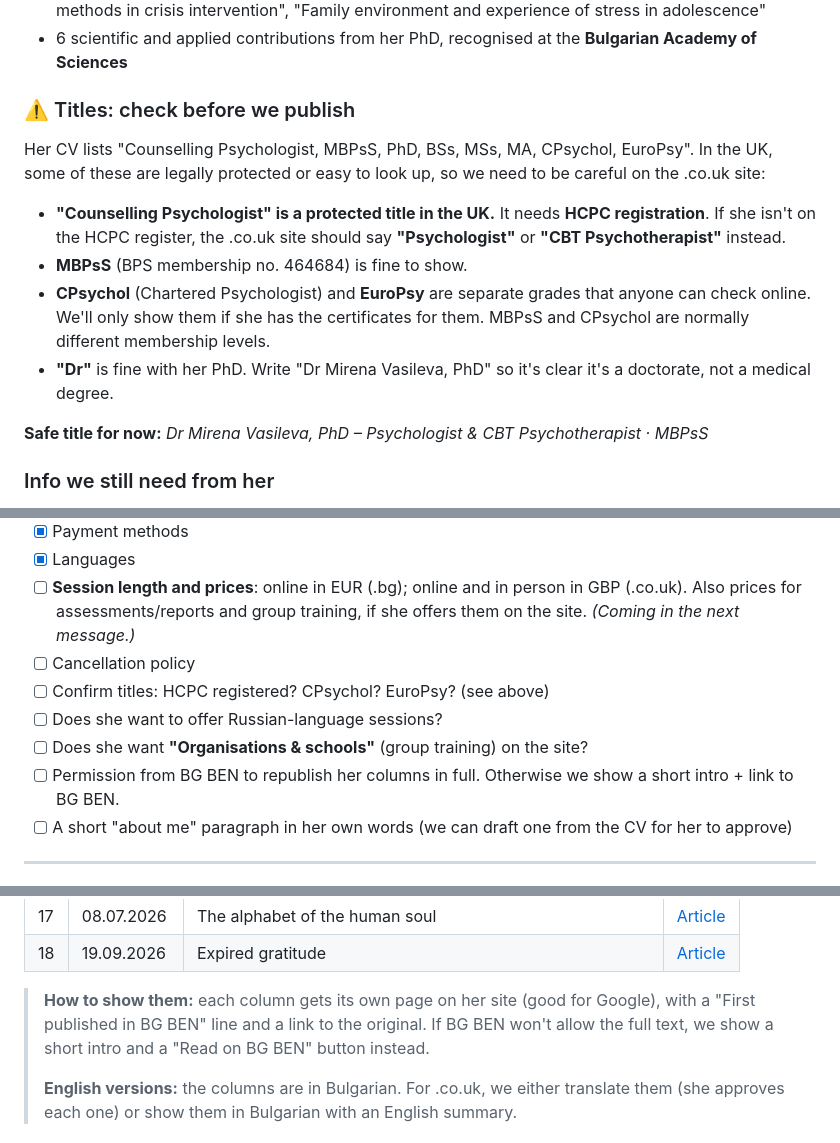
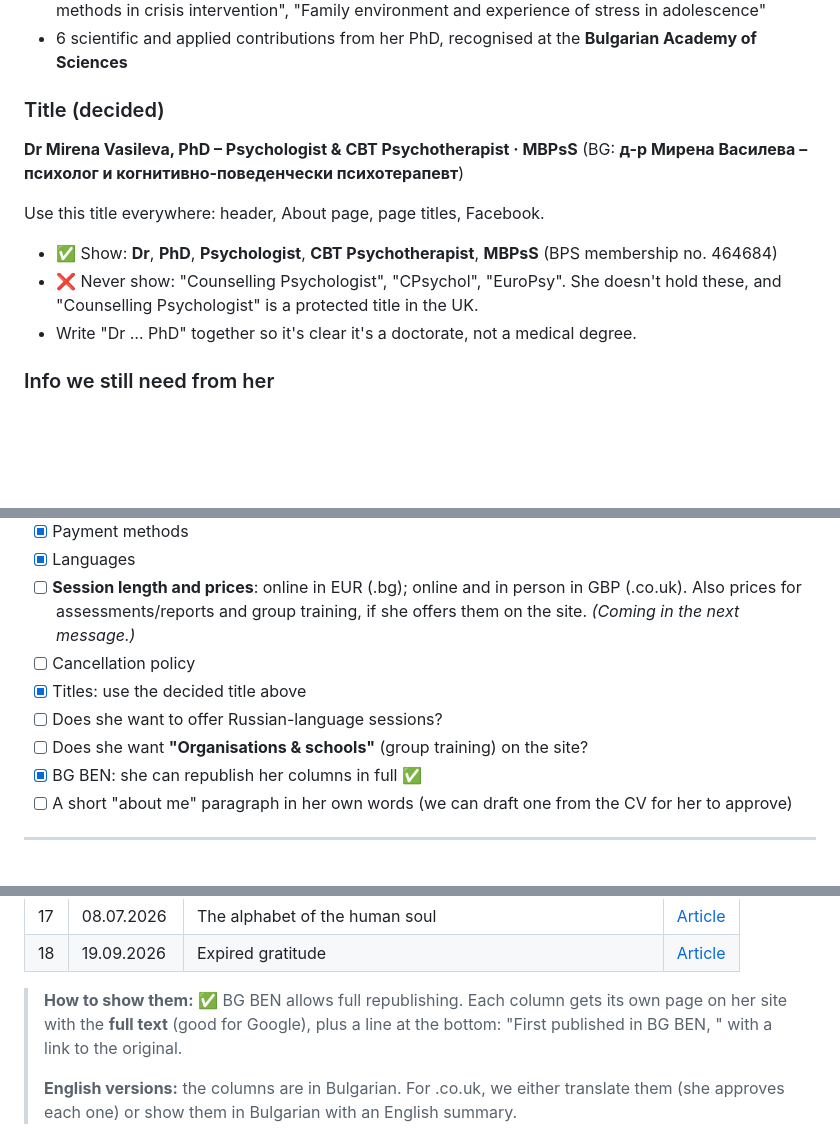
Before and after one commit to yanivasilev/dr-vasileva, a Markdown page: PROJECT-NOTES.md, 3 parts joined by grey strips. Drawn GitHub-style; blank space fills up the shorter version.

Commit message:
Notes: settle her title and confirm BG BEN columns can be republished
Co-Authored-By: Claude Opus 5.5 <noreply@anthropic.com>
Claude-Session: https://claude.ai/code/session_011Gk3U46im34PGPX6fQpE1Y

```diff
--- a/PROJECT-NOTES.md
+++ b/PROJECT-NOTES.md
@@ -159,16 +159,16 @@ Bulgarian (native), English (fluent), Russian (good), German (basic).
 - Lectures at Burgas Free University: Experimental Psychology, Pedagogical Psychology, "Art therapy methods in crisis intervention", "Family environment and experience of stress in adolescence"
 - 6 scientific and applied contributions from her PhD, recognised at the **Bulgarian Academy of Sciences**
 
-### ⚠️ Titles: check before we publish
+### Title (decided)
 
-Her CV lists "Counselling Psychologist, MBPsS, PhD, BSs, MSs, MA, CPsychol, EuroPsy". In the UK, some of these are legally protected or easy to look up, so we need to be careful on the .co.uk site:
+**Dr Mirena Vasileva, PhD – Psychologist & CBT Psychotherapist · MBPsS**
+(BG: **д-р Мирена Василева – психолог и когнитивно-поведенчески психотерапевт**)
 
-- **"Counselling Psychologist" is a protected title in the UK.** It needs **HCPC registration**. If she isn't on the HCPC register, the .co.uk site should say **"Psychologist"** or **"CBT Psychotherapist"** instead.
-- **MBPsS** (BPS membership no. 464684) is fine to show.
-- **CPsychol** (Chartered Psychologist) and **EuroPsy** are separate grades that anyone can check online. We'll only show them if she has the certificates for them. MBPsS and CPsychol are normally different membership levels.
-- **"Dr"** is fine with her PhD. Write "Dr Mirena Vasileva, PhD" so it's clear it's a doctorate, not a medical degree.
+Use this title everywhere: header, About page, page titles, Facebook.
 
-**Safe title for now:** *Dr Mirena Vasileva, PhD – Psychologist & CBT Psychotherapist · MBPsS*
+- ✅ Show: **Dr**, **PhD**, **Psychologist**, **CBT Psychotherapist**, **MBPsS** (BPS membership no. 464684)
+- ❌ Never show: "Counselling Psychologist", "CPsychol", "EuroPsy". She doesn't hold these, and "Counselling Psychologist" is a protected title in the UK.
+- Write "Dr … PhD" together so it's clear it's a doctorate, not a medical degree.
 
 ### Info we still need from her
 
@@ -182,10 +182,10 @@ Her CV lists "Counselling Psychologist, MBPsS, PhD, BSs, MSs, MA, CPsychol, Euro
 - [x] Languages
 - [ ] **Session length and prices**: online in EUR (.bg); online and in person in GBP (.co.uk). Also prices for assessments/reports and group training, if she offers them on the site. *(Coming in the next message.)*
 - [ ] Cancellation policy
-- [ ] Confirm titles: HCPC registered? CPsychol? EuroPsy? (see above)
+- [x] Titles: use the decided title above
 - [ ] Does she want to offer Russian-language sessions?
 - [ ] Does she want **"Organisations & schools"** (group training) on the site?
-- [ ] Permission from BG BEN to republish her columns in full. Otherwise we show a short intro + link to BG BEN.
+- [x] BG BEN: she can republish her columns in full ✅
 - [ ] A short "about me" paragraph in her own words (we can draft one from the CV for her to approve)
 
 ---
@@ -367,7 +367,7 @@ The titles below are English translations. The originals are in Bulgarian. On .b
 | 17 | 08.07.2026 | The alphabet of the human soul | [Article](https://www.bgben.co.uk/azbukata-na-choveshkata-dusha) |
 | 18 | 19.09.2026 | Expired gratitude | [Article](https://www.bgben.co.uk/blagodarnostta-s-iztekul-srok) |
 
-> **How to show them:** each column gets its own page on her site (good for Google), with a "First published in BG BEN" line and a link to the original. If BG BEN won't allow the full text, we show a short intro and a "Read on BG BEN" button instead.
+> **How to show them:** ✅ BG BEN allows full republishing. Each column gets its own page on her site with the **full text** (good for Google), plus a line at the bottom: "First published in BG BEN, <date>" with a link to the original.
 >
 > **English versions:** the columns are in Bulgarian. For .co.uk, we either translate them (she approves each one) or show them in Bulgarian with an English summary.
 
```
